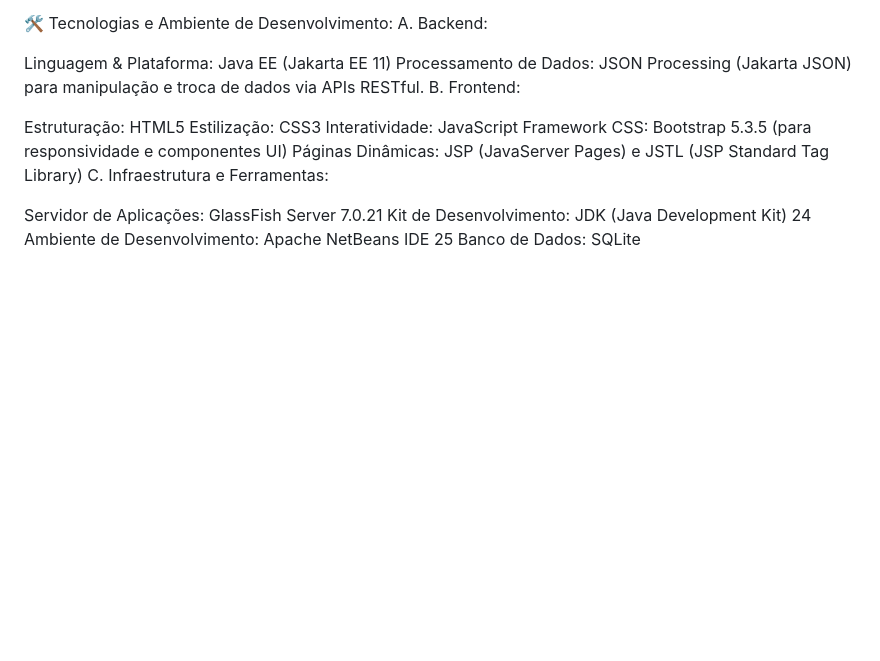
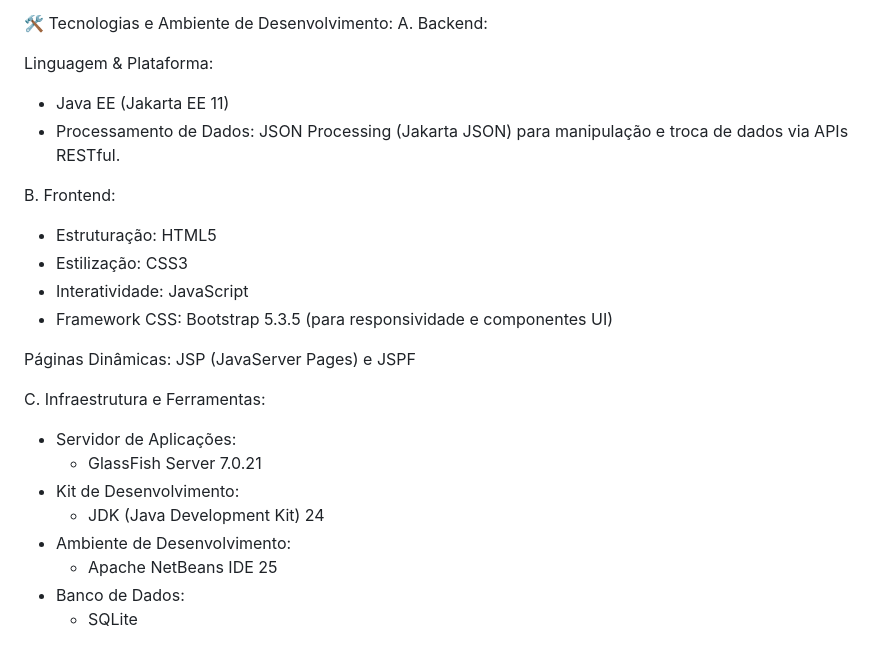
Before and after one commit to DaniloMCode/ReadAI2, a Markdown page: README.md, the part around the change. GitHub-like rendering; blank space fills up the shorter version.

```diff
--- a/README.md
+++ b/README.md
@@ -52,18 +52,28 @@ Relatórios de Desempenho: Geração de relatórios detalhados sobre o progresso
 🛠 Tecnologias e Ambiente de Desenvolvimento:
 A. Backend:
 
-Linguagem & Plataforma: Java EE (Jakarta EE 11)
-Processamento de Dados: JSON Processing (Jakarta JSON) para manipulação e troca de dados via APIs RESTful.
+Linguagem & Plataforma:
+
+- Java EE (Jakarta EE 11)
+- Processamento de Dados: JSON Processing (Jakarta JSON) para manipulação e troca de dados via APIs RESTful.
+
 B. Frontend:
 
-Estruturação: HTML5
-Estilização: CSS3
-Interatividade: JavaScript
-Framework CSS: Bootstrap 5.3.5 (para responsividade e componentes UI)
-Páginas Dinâmicas: JSP (JavaServer Pages) e JSTL (JSP Standard Tag Library)
+- Estruturação: HTML5
+- Estilização: CSS3
+- Interatividade: JavaScript
+- Framework CSS: Bootstrap 5.3.5 (para responsividade e componentes UI)
+
+
+Páginas Dinâmicas: JSP (JavaServer Pages) e JSPF
+
 C. Infraestrutura e Ferramentas:
 
-Servidor de Aplicações: GlassFish Server 7.0.21
-Kit de Desenvolvimento: JDK (Java Development Kit) 24
-Ambiente de Desenvolvimento: Apache NetBeans IDE 25
-Banco de Dados: SQLite
+- Servidor de Aplicações:
+    - GlassFish Server 7.0.21
+- Kit de Desenvolvimento:
+    - JDK (Java Development Kit) 24
+- Ambiente de Desenvolvimento:
+    - Apache NetBeans IDE 25
+- Banco de Dados:
+     - SQLite
```
